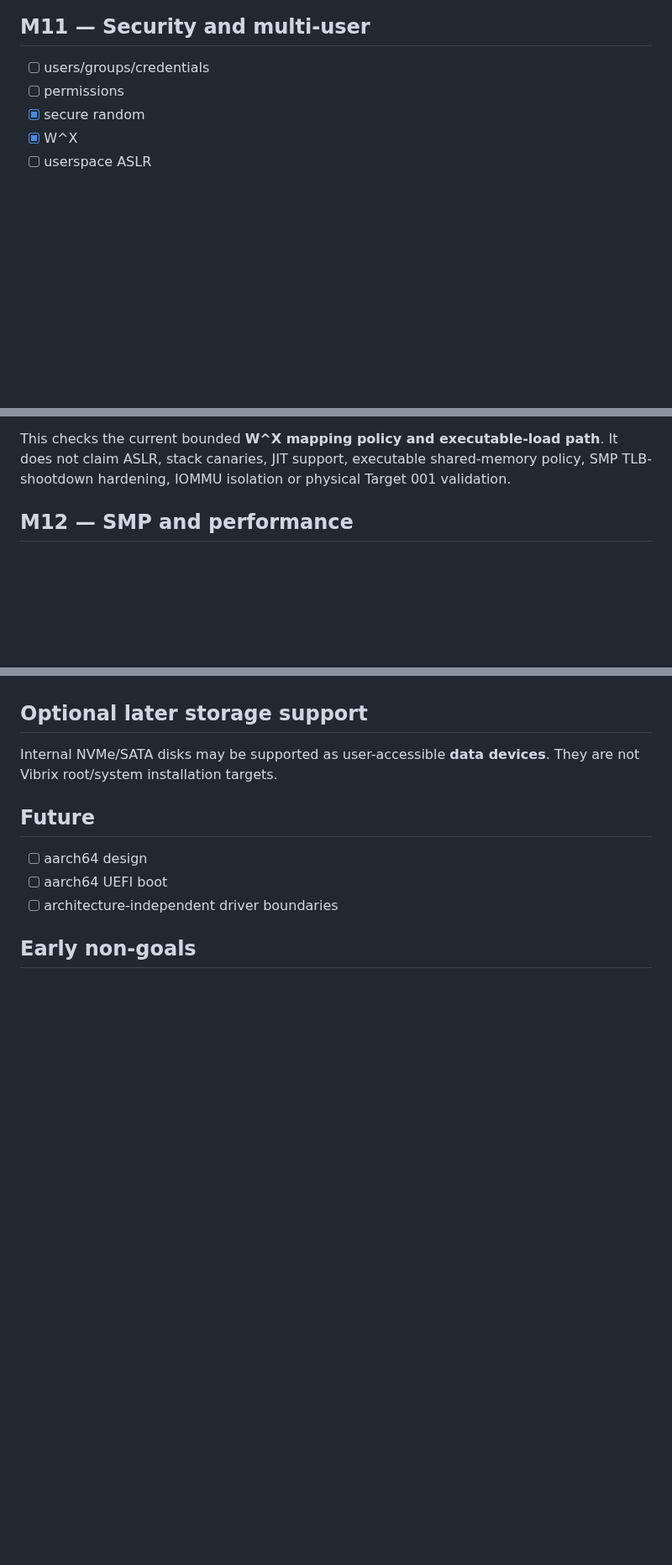
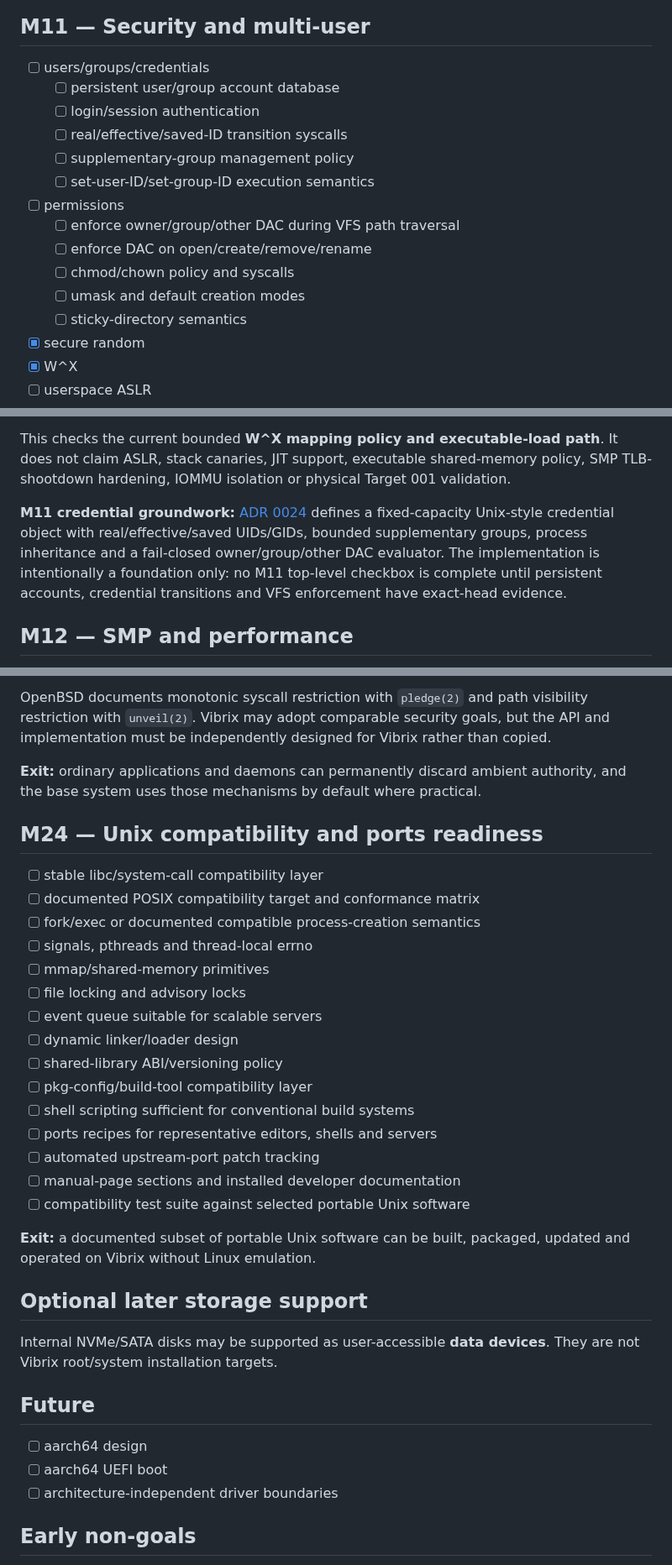
Before and after one commit to mixutin/Vibrix, a Markdown page: ROADMAP.md, 3 parts joined by grey strips. Shown at 84% size. GitHub-like rendering; blank space fills up the shorter version.

Commit message:
docs: preserve credential roadmap on current main

```diff
--- a/ROADMAP.md
+++ b/ROADMAP.md
@@ -972,7 +972,17 @@ still separate work.
 
 ## M11 — Security and multi-user
 - [ ] users/groups/credentials
+  - [ ] persistent user/group account database
+  - [ ] login/session authentication
+  - [ ] real/effective/saved-ID transition syscalls
+  - [ ] supplementary-group management policy
+  - [ ] set-user-ID/set-group-ID execution semantics
 - [ ] permissions
+  - [ ] enforce owner/group/other DAC during VFS path traversal
+  - [ ] enforce DAC on open/create/remove/rename
+  - [ ] chmod/chown policy and syscalls
+  - [ ] umask and default creation modes
+  - [ ] sticky-directory semantics
 - [x] secure random
 - [x] W^X
 - [ ] userspace ASLR
@@ -1028,6 +1038,13 @@ This checks the current bounded **W^X mapping policy and executable-load path**.
 It does not claim ASLR, stack canaries, JIT support, executable shared-memory
 policy, SMP TLB-shootdown hardening, IOMMU isolation or physical Target 001
 validation.
+
+**M11 credential groundwork:** [ADR 0024](docs/decisions/0024-credentials-and-dac.md)
+defines a fixed-capacity Unix-style credential object with real/effective/saved
+UIDs/GIDs, bounded supplementary groups, process inheritance and a fail-closed
+owner/group/other DAC evaluator. The implementation is intentionally a
+foundation only: no M11 top-level checkbox is complete until persistent
+accounts, credential transitions and VFS enforcement have exact-head evidence.
 
 ## M12 — SMP and performance
 - [x] CPU enumeration
@@ -1284,3 +1368,32 @@ different host operating system.
+OpenBSD documents monotonic syscall restriction with `pledge(2)` and
+path visibility restriction with `unveil(2)`. Vibrix may adopt comparable
+security goals, but the API and implementation must be independently designed
+for Vibrix rather than copied.
+
+**Exit:** ordinary applications and daemons can permanently discard ambient
+authority, and the base system uses those mechanisms by default where practical.
+
+## M24 — Unix compatibility and ports readiness
+
+- [ ] stable libc/system-call compatibility layer
+- [ ] documented POSIX compatibility target and conformance matrix
+- [ ] fork/exec or documented compatible process-creation semantics
+- [ ] signals, pthreads and thread-local errno
+- [ ] mmap/shared-memory primitives
+- [ ] file locking and advisory locks
+- [ ] event queue suitable for scalable servers
+- [ ] dynamic linker/loader design
+- [ ] shared-library ABI/versioning policy
+- [ ] pkg-config/build-tool compatibility layer
+- [ ] shell scripting sufficient for conventional build systems
+- [ ] ports recipes for representative editors, shells and servers
+- [ ] automated upstream-port patch tracking
+- [ ] manual-page sections and installed developer documentation
+- [ ] compatibility test suite against selected portable Unix software
+
+**Exit:** a documented subset of portable Unix software can be built, packaged,
+updated and operated on Vibrix without Linux emulation.
+
 ## Optional later storage support
 
 Internal NVMe/SATA disks may be supported as user-accessible **data devices**. They are not Vibrix root/system installation targets.
```
Also changed, not shown: other parts of ROADMAP.md (+67 -0 lines).
